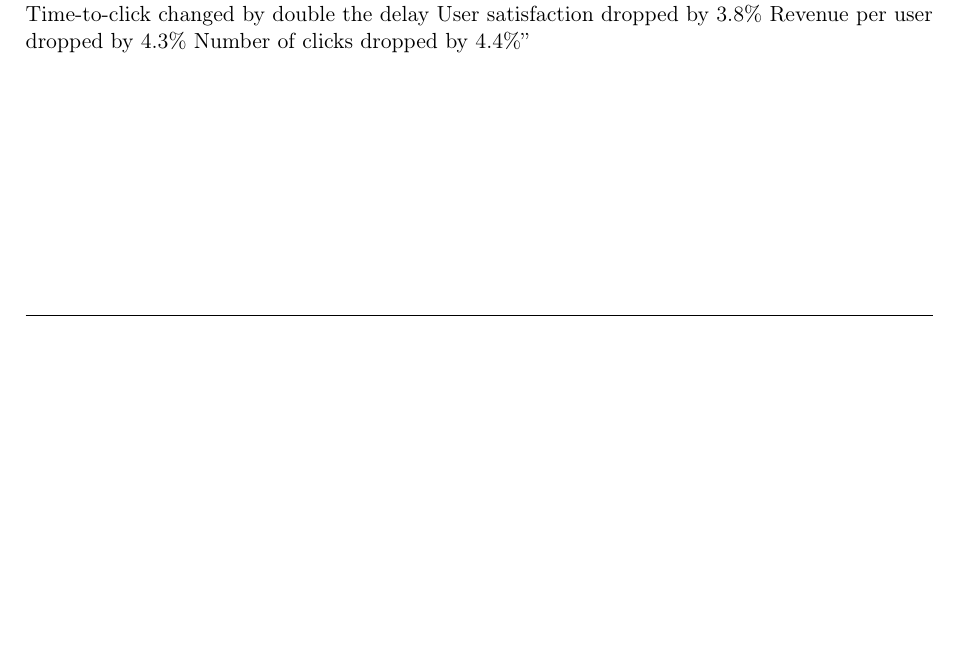
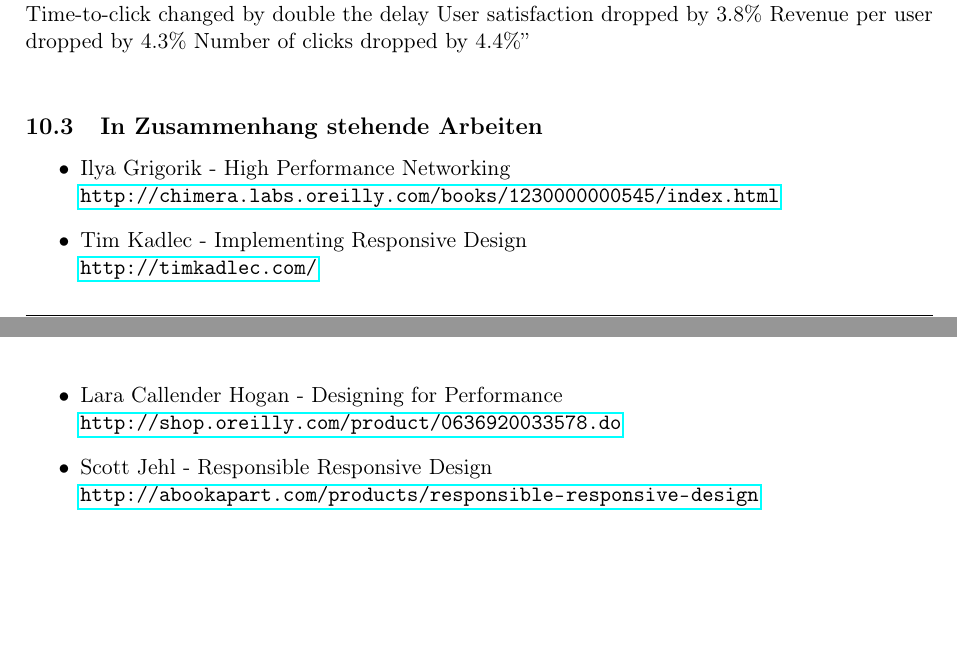
Before and after one commit to Andi-Lo/bachelorthesis, a LaTeX thesis (thesis/thesis.tex, which reads thesis/sections/anhang.tex): part of page 73 of 77 before the commit and two parts of pages 73 and 74 of 78 after it, the two joined at a grey line, cut so that both start at the same text, the shorter picture padded with empty space. Compiled offline with pdfLaTeX.

Commit message:
Related work added

```diff
--- a/thesis/sections/anhang.tex
+++ b/thesis/sections/anhang.tex
@@ -116,4 +116,21 @@
 
 	% subsection argumentations_sammlung (end)
 
+	\subsection{In Zusammenhang stehende Arbeiten} % (fold)
+	\label{sub:in_zusammenhang_stehende_arbeiten}
+	\begin{itemize}
+		\item Ilya Grigorik - High Performance Networking\\
+		\url{http://chimera.labs.oreilly.com/books/1230000000545/index.html}
+
+		\item Tim Kadlec - Implementing Responsive Design\\
+		\url{http://timkadlec.com/}
+
+		\item Lara Callender Hogan - Designing for Performance\\
+		\url{http://shop.oreilly.com/product/0636920033578.do}
+
+		\item Scott Jehl - Responsible Responsive Design\\
+		\url{http://abookapart.com/products/responsible-responsive-design}
+	\end{itemize}
+	% subsection in_zusammenhang_stehende_arbeiten (end)
+
 % section anhang (end)
```
Also changed, not shown: thesis/sections/schluss.tex (+0 -11 lines).
